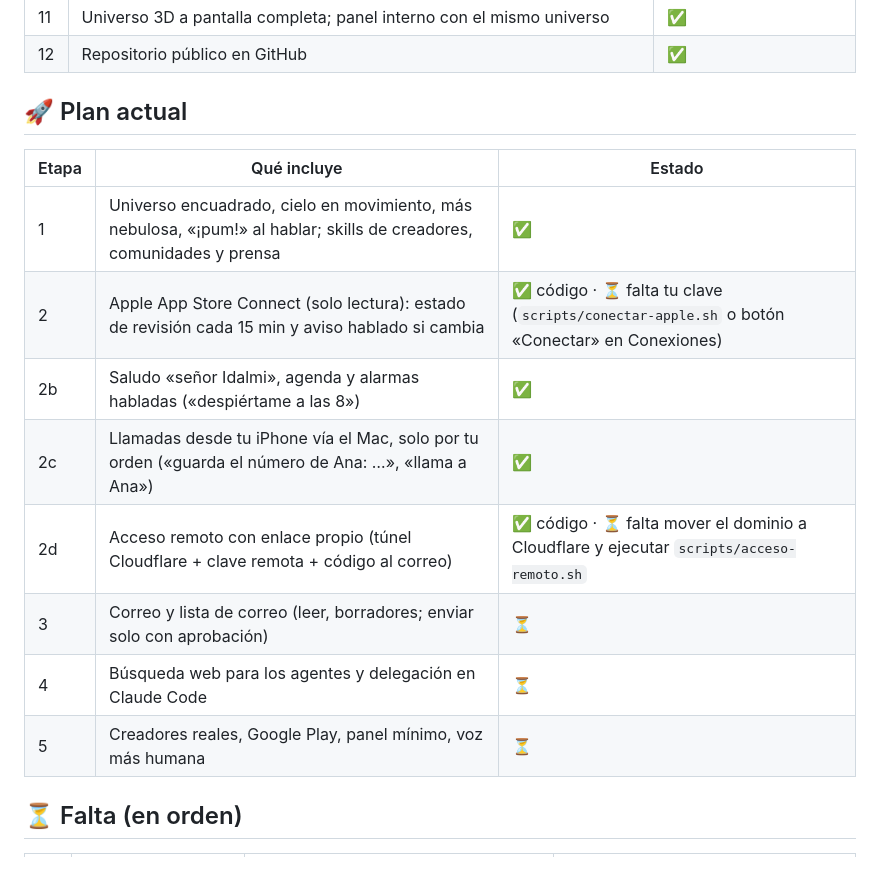
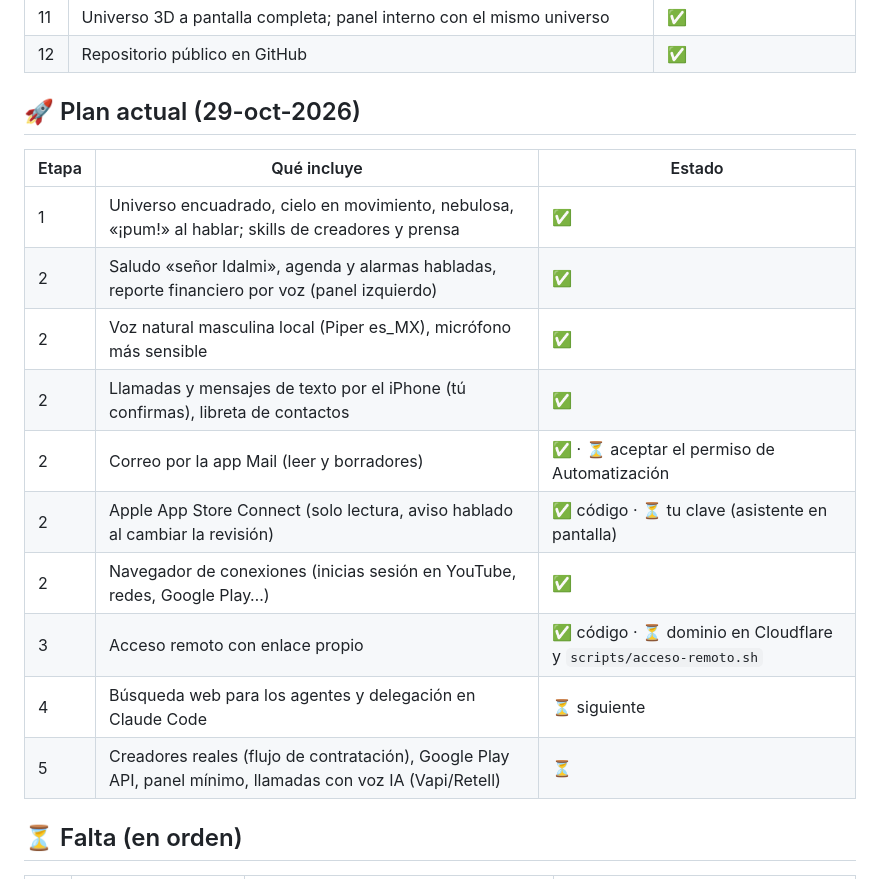
Before and after one commit to somonholding-bot/kratos, a Markdown page: docs/hoja-de-ruta.md, the part around the change. GitHub-like rendering.

Commit message:
Hoja de ruta al día
Co-Authored-By: Claude Opus 5.5 <noreply@anthropic.com>

```diff
--- a/docs/hoja-de-ruta.md
+++ b/docs/hoja-de-ruta.md
@@ -22,18 +22,20 @@ Actualizada: 28-oct-2026.
 | 11 | Universo 3D a pantalla completa; panel interno con el mismo universo | ✅ |
 | 12 | Repositorio público en GitHub | ✅ |
 
-## 🚀 Plan actual
+## 🚀 Plan actual (29-oct-2026)
 
 | Etapa | Qué incluye | Estado |
 |---|---|---|
-| 1 | Universo encuadrado, cielo en movimiento, más nebulosa, «¡pum!» al hablar; skills de creadores, comunidades y prensa | ✅ |
-| 2 | Apple App Store Connect (solo lectura): estado de revisión cada 15 min y aviso hablado si cambia | ✅ código · ⏳ falta tu clave (`scripts/conectar-apple.sh` o botón «Conectar» en Conexiones) |
-| 2b | Saludo «señor Idalmi», agenda y alarmas habladas («despiértame a las 8») | ✅ |
-| 2c | Llamadas desde tu iPhone vía el Mac, solo por tu orden («guarda el número de Ana: …», «llama a Ana») | ✅ |
-| 2d | Acceso remoto con enlace propio (túnel Cloudflare + clave remota + código al correo) | ✅ código · ⏳ falta mover el dominio a Cloudflare y ejecutar `scripts/acceso-remoto.sh` |
-| 3 | Correo y lista de correo (leer, borradores; enviar solo con aprobación) | ⏳ |
-| 4 | Búsqueda web para los agentes y delegación en Claude Code | ⏳ |
-| 5 | Creadores reales, Google Play, panel mínimo, voz más humana | ⏳ |
+| 1 | Universo encuadrado, cielo en movimiento, nebulosa, «¡pum!» al hablar; skills de creadores y prensa | ✅ |
+| 2 | Saludo «señor Idalmi», agenda y alarmas habladas, reporte financiero por voz (panel izquierdo) | ✅ |
+| 2 | Voz natural masculina local (Piper es_MX), micrófono más sensible | ✅ |
+| 2 | Llamadas y mensajes de texto por el iPhone (tú confirmas), libreta de contactos | ✅ |
+| 2 | Correo por la app Mail (leer y borradores) | ✅ · ⏳ aceptar el permiso de Automatización |
+| 2 | Apple App Store Connect (solo lectura, aviso hablado al cambiar la revisión) | ✅ código · ⏳ tu clave (asistente en pantalla) |
+| 2 | Navegador de conexiones (inicias sesión en YouTube, redes, Google Play…) | ✅ |
+| 3 | Acceso remoto con enlace propio | ✅ código · ⏳ dominio en Cloudflare y `scripts/acceso-remoto.sh` |
+| 4 | Búsqueda web para los agentes y delegación en Claude Code | ⏳ siguiente |
+| 5 | Creadores reales (flujo de contratación), Google Play API, panel mínimo, llamadas con voz IA (Vapi/Retell) | ⏳ |
 
 ## ⏳ Falta (en orden)
 
```
